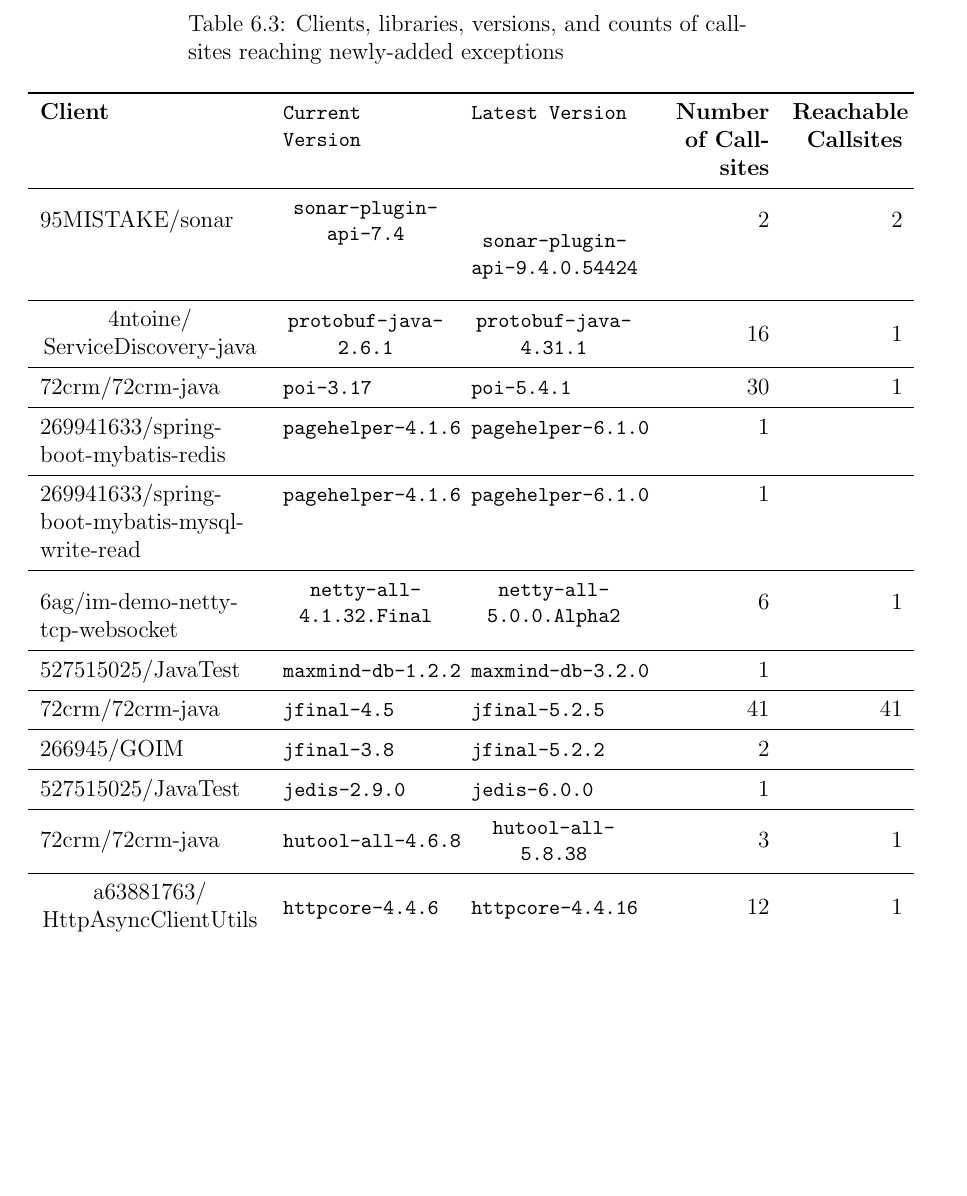
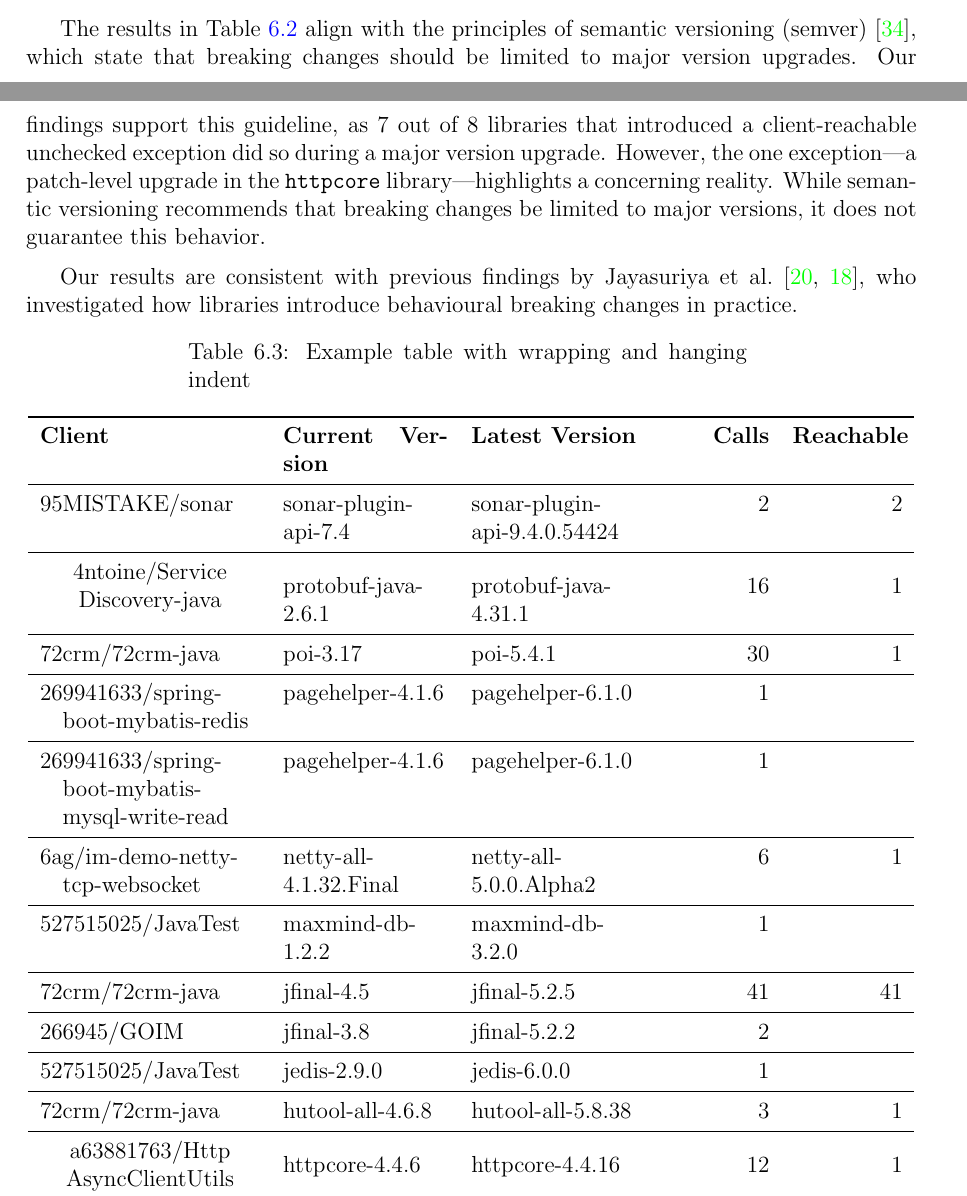
Before and after one commit to vinayaksh42/MASC-ECE-THESIS, a LaTeX thesis (uw-ethesis.tex, which reads chapter-Results.tex): part of page 41 of 52 before the commit and two parts of pages 40 and 41 of 52 after it, the two joined at a grey line, cut at the place of the change, the shorter picture padded with empty space. Compiled offline with pdfLaTeX.

Commit message:
Fix: chapter 6 changes

```diff
--- a/chapter-Results.tex
+++ b/chapter-Results.tex
@@ -64,16 +64,20 @@
 \end{tabular}
 \end{table}
 
+The results in Table~\ref{tab:version-distribution} align with the principles of semantic versioning (semver)~\cite{preston-werner23:_seman_version}, which state that breaking changes should be limited to major version upgrades. Our findings support this guideline, as 7 out of 8 libraries that introduced a client-reachable unchecked exception did so during a major version upgrade. However, the one exception—a patch-level upgrade in the \texttt{httpcore} library—highlights a concerning reality. While semantic versioning recommends that breaking changes be limited to major versions, it does not guarantee this behavior.
+
+Our results are consistent with previous findings by Jayasuriya et al.~\cite{jayasuriya23:_under_break_chang_wild,jayasuriya24}, who investigated how libraries introduce behavioural breaking changes in practice.
+
 \begin{longtable}{
-    >{\RaggedRight\arraybackslash}p{4cm}
-    >{\RaggedRight\arraybackslash\ttfamily\small}p{3cm}
-    >{\RaggedRight\arraybackslash\ttfamily\small}p{3cm}
+    H{4cm}  % Wrapping + hanging indent
+    p{3cm}  % Wrapping
+    p{3cm}  % Wrapping
     >{\RaggedLeft\arraybackslash}p{2cm}
     >{\RaggedLeft\arraybackslash}p{2cm}
 }
-\caption{Clients, libraries, versions, and counts of callsites reaching newly-added exceptions} \label{tab:version-changes} \\
+\caption{Example table with wrapping and hanging indent} \\
 \toprule
-\textbf{Client} & \textbf{Current Version} & \textbf{Latest Version} & \textbf{Number of Callsites} & \textbf{Reachable Callsites} \\
+\textbf{Client} & \textbf{Current Version} & \textbf{Latest Version} & \textbf{Calls} & \textbf{Reachable} \\
 \midrule
 \endfirsthead
 
@@ -89,9 +93,9 @@
 
 \bottomrule
 \endlastfoot
-95MISTAKE/sonar & \makecell{sonar-plugin-\\api-7.4} & \makecell{sonar-plugin-\\api-9.4.0.54424} & 2 & 2 \\
+95MISTAKE/sonar & sonar-plugin-api-7.4 & sonar-plugin-api-9.4.0.54424 & 2 & 2 \\
 \midrule
-\makecell{4ntoine/\\ServiceDiscovery-java} & \makecell{protobuf-java-\\2.6.1} & \makecell{protobuf-java-\\4.31.1} & 16 & 1 \\
+\makecell{4ntoine/Service\\Discovery-java} &protobuf-java-2.6.1 & protobuf-java-4.31.1 & 16 & 1 \\
 \midrule
 72crm/72crm-java & poi-3.17 & poi-5.4.1 & 30 & 1 \\
 \midrule
@@ -109,9 +113,9 @@
 \midrule
 527515025/JavaTest & jedis-2.9.0 & jedis-6.0.0 & 1 & \\
 \midrule
-72crm/72crm-java & hutool-all-4.6.8 & \makecell{hutool-all-\\5.8.38} & 3 & 1 \\
+72crm/72crm-java & hutool-all-4.6.8 & hutool-all-5.8.38 & 3 & 1 \\
 \midrule
-\makecell{a63881763/\\HttpAsyncClientUtils} & httpcore-4.4.6 & httpcore-4.4.16 & 12 & 1 \\
+\makecell{a63881763/Http\\AsyncClientUtils} & httpcore-4.4.6 & httpcore-4.4.16 & 12 & 1 \\
 \midrule
 \makecell{0RaymondJiang0/\\tushare-java} & httpcore-4.4.6 & httpcore-4.4.16 & 1 & \\
 \midrule
--- a/uw-ethesis.tex
+++ b/uw-ethesis.tex
@@ -121,6 +121,11 @@
 \usepackage[margin=1in]{geometry}
 \usepackage{longtable}
 \usepackage{array}         % For column types
+\usepackage{calc}
+\usepackage{lipsum}
+
+% Define custom column type with hanging indent
+\newcolumntype{H}[1]{>{\hangindent=1em\hangafter=1\RaggedRight\arraybackslash}p{#1}}
 
 %\usepackage{nomencl} % For a nomenclature (optional; available from ctan.org)
 \usepackage{amsmath,amssymb,amstext} % Lots of math symbols and environments
```
Also changed, not shown: chapter-Results.tex (32 more changed lines).
